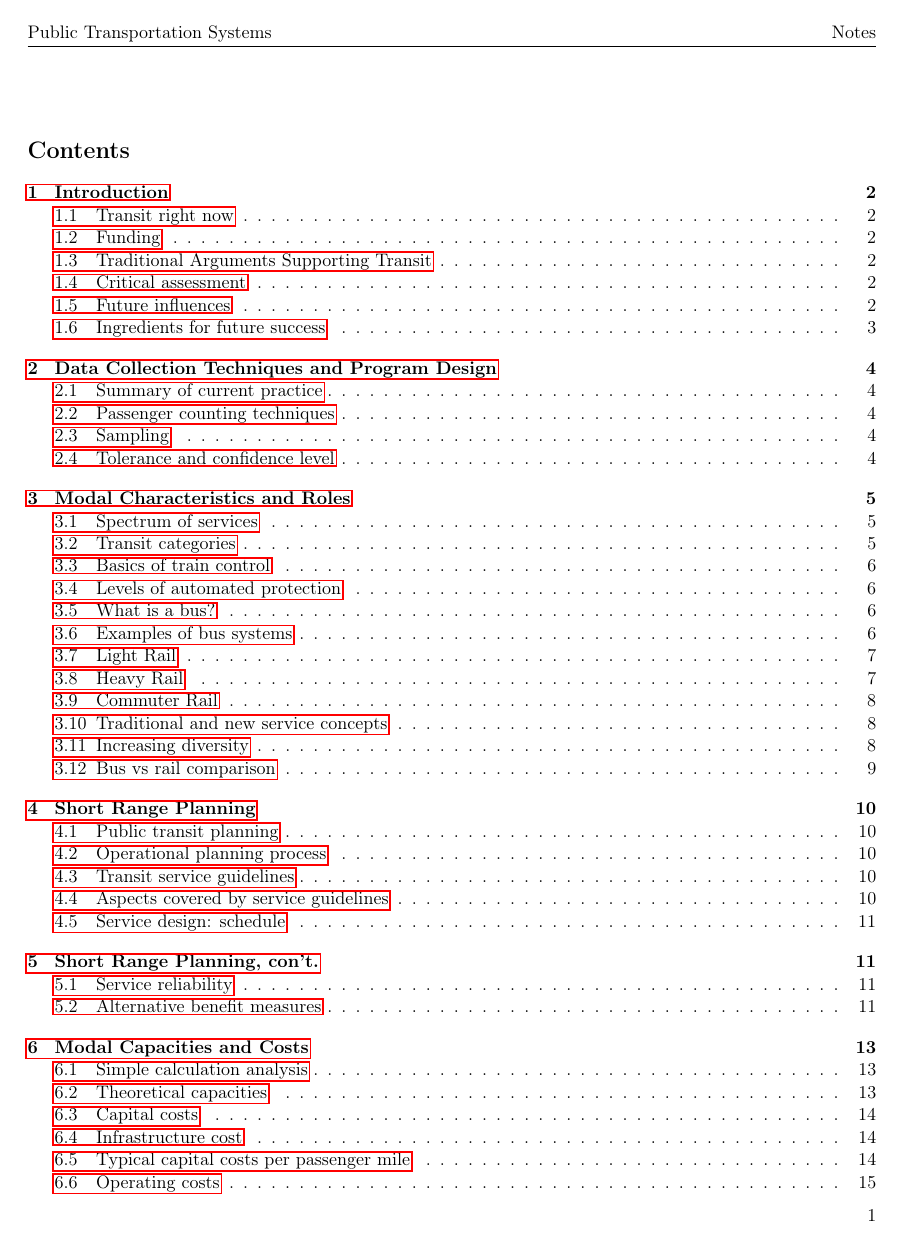
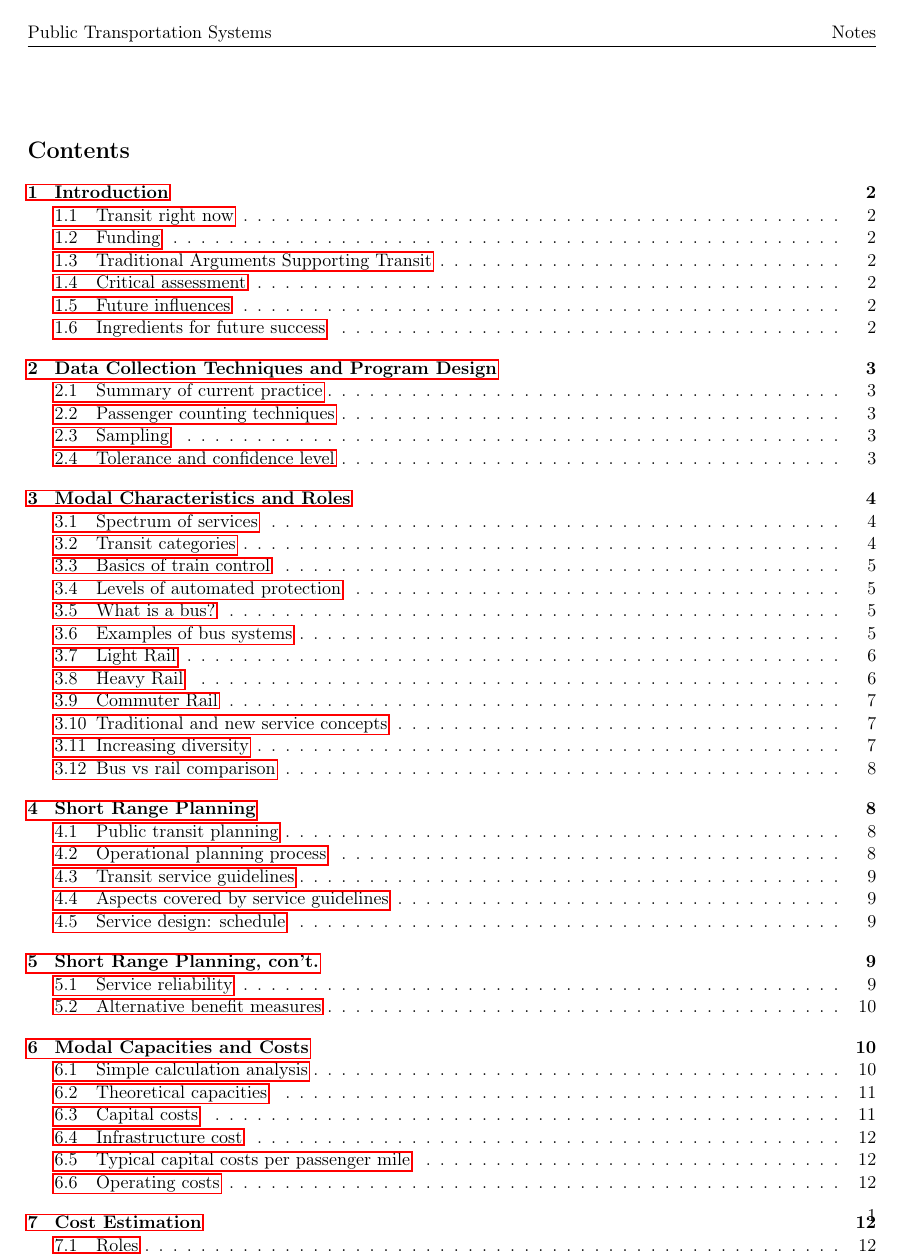
Before and after one commit to alex-bellon/learning, a LaTeX document (public-transportation-systems/notes/notes.tex): page 1 of 15 before the commit and page 1 of 13 after it. The pictures show the PDF file public-transportation-systems/notes/notes.pdf that the author committed with the source.

Commit message:
Finished 7

```diff
--- a/public-transportation-systems/notes/notes.tex
+++ b/public-transportation-systems/notes/notes.tex
@@ -32,10 +32,10 @@
 
 \clearpage
 \section{Introduction}
-\label{sec:orgf3a4eb2}
+\label{sec:orgf48603c}
 
 \subsection{Transit right now}
-\label{sec:orgef46d98}
+\label{sec:org910318b}
 \begin{itemize}
 \item Ridership is increasing, but small
 \item Strong financial support from
@@ -60,7 +60,7 @@
 \end{itemize}
 
 \subsection{Traditional Arguments Supporting Transit}
-\label{sec:orgd305a23}
+\label{sec:orgfb7ac24}
 \begin{itemize}
 \item Equity: travel for those who can't drive
 \item Congestion
@@ -91,7 +91,7 @@
 \end{itemize}
 
 \subsection{Ingredients for future success}
-\label{sec:orgfda3a41}
+\label{sec:orgc1c910c}
 \begin{itemize}
 \item Maintain supportive coalition
 \item Expand the definition of public transport
@@ -99,12 +99,11 @@
 \item Aggressive implementation of new technology
 \end{itemize}
 
-\clearpage
 \section{Data Collection Techniques and Program Design}
-\label{sec:org5432310}
+\label{sec:orga175282}
 
 \subsection{Summary of current practice}
-\label{sec:org3874a07}
+\label{sec:org32bef8b}
 \begin{itemize}
 \item Used to be manual
 \item Now is collected with IoT devices
@@ -134,7 +133,7 @@
 \end{itemize}
 
 \subsection{Passenger counting techniques}
-\label{sec:org16edb6a}
+\label{sec:orge60e57a}
 \begin{itemize}
 \item Manual - checker (a person)
 \begin{itemize}
@@ -157,7 +156,7 @@
 \end{itemize}
 
 \subsection{Tolerance and confidence level}
-\label{sec:org45c5a70}
+\label{sec:org5dcbfb1}
 \begin{itemize}
 \item Accuracy has 2 dimensions
 \begin{itemize}
@@ -166,18 +165,17 @@
 \end{itemize}
 \end{itemize}
 
-\clearpage
 \section{Modal Characteristics and Roles}
-\label{sec:org72f021c}
+\label{sec:org87eec06}
 
 \subsection{Spectrum of services}
-\label{sec:orge3ec20d}
+\label{sec:org0acb702}
 \begin{center}
 \includegraphics[width=.9\linewidth]{.images/modes.png}
 \end{center}
 
 \subsection{Transit categories}
-\label{sec:org6466b0d}
+\label{sec:org5db27f4}
 \begin{itemize}
 \item Rights of way - degree of separation
 \begin{itemize}
@@ -220,7 +218,7 @@
 \end{itemize}
 
 \subsection{Basics of train control}
-\label{sec:org9d4d7ab}
+\label{sec:org4c4f290}
 \begin{itemize}
 \item Divide the system into blocks
 \begin{itemize}
@@ -232,7 +230,7 @@
 \end{itemize}
 
 \subsection{Levels of automated protection}
-\label{sec:orge915657}
+\label{sec:orgb1332ca}
 \begin{itemize}
 \item None - advisory way signals
 \item Manual setting of speed below speed limit - train will be automatically braked if over speed limit
@@ -242,7 +240,7 @@
 \end{itemize}
 
 \subsection{What is a bus?}
-\label{sec:org2d88652}
+\label{sec:orgb9584e5}
 \begin{itemize}
 \item Vehicle size - 10-250 passengers
 \item Floor height (high floor/low floor)
@@ -256,7 +254,7 @@
 \end{itemize}
 
 \subsection{Examples of bus systems}
-\label{sec:org1775945}
+\label{sec:org21b49b6}
 \begin{itemize}
 \item Bi-articulated buses are a thing
 \item In Curitiba, bi-articulated buses have high floors, and have to be boarded at specific stations with fare gates
@@ -330,7 +328,7 @@
 \end{itemize}
 
 \subsection{Traditional and new service concepts}
-\label{sec:org24e8c99}
+\label{sec:orgaf46fa9}
 \begin{itemize}
 \item Traditional
 \begin{itemize}
@@ -361,7 +359,7 @@
 \end{itemize}
 
 \subsection{Bus vs rail comparison}
-\label{sec:org59914b3}
+\label{sec:org90409c7}
 \begin{itemize}
 \item Rail advantages
 \begin{itemize}
@@ -381,12 +379,11 @@
 \end{itemize}
 \end{itemize}
 
-\clearpage
 \section{Short Range Planning}
-\label{sec:org58f7995}
+\label{sec:org74aeab3}
 
 \subsection{Public transit planning}
-\label{sec:org0b2e60c}
+\label{sec:org5204275}
 \begin{itemize}
 \item Long range (>3 years)
 \begin{itemize}
@@ -411,7 +408,7 @@
 \end{itemize}
 
 \subsection{Operational planning process}
-\label{sec:org56e932b}
+\label{sec:org980c810}
 \begin{itemize}
 \item Right of way + demand => bus route design => routes and stops
 \item Service + demand => set timetables => departure times
@@ -420,7 +417,7 @@
 \end{itemize}
 
 \subsection{Transit service guidelines}
-\label{sec:orgddd607c}
+\label{sec:org7bb1ff9}
 \begin{itemize}
 \item Goals => objective => measures => standards
 \item Early arrivals are not considered on time, because it may still cause people to miss connections
@@ -438,7 +435,7 @@
 \end{itemize}
 
 \subsection{Aspects covered by service guidelines}
-\label{sec:org00bbd63}
+\label{sec:org301d14f}
 \begin{itemize}
 \item Service design
 \begin{itemize}
@@ -461,7 +458,7 @@
 \end{itemize}
 
 \subsection{Service design: schedule}
-\label{sec:org2d1b8a9}
+\label{sec:org3f396c6}
 \begin{itemize}
 \item Two main components
 \begin{itemize}
@@ -474,10 +471,10 @@
 \end{itemize}
 
 \section{Short Range Planning, con't.}
-\label{sec:org9a0f396}
+\label{sec:orge962d95}
 
 \subsection{Service reliability}
-\label{sec:orgd00e5a1}
+\label{sec:org9355789}
 \begin{itemize}
 \item Walk up service
 \begin{itemize}
@@ -493,7 +490,7 @@
 \end{itemize}
 
 \subsection{Alternative benefit measures}
-\label{sec:org5629c1c}
+\label{sec:orgc6ef51c}
 \begin{itemize}
 \item Revenue
 \begin{itemize}
@@ -525,12 +522,11 @@
 \end{itemize}
 \end{itemize}
 
-\clearpage
 \section{Modal Capacities and Costs}
-\label{sec:org50ecc67}
+\label{sec:org2dead09}
 
 \subsection{Simple calculation analysis}
-\label{sec:org55322c8}
+\label{sec:orgd138168}
 \begin{itemize}
 \item Given
 \begin{itemize}
@@ -629,7 +625,7 @@
 \end{itemize}
 
 \subsection{Typical capital costs per passenger mile}
-\label{sec:orgbe9fd4d}
+\label{sec:orge1687a2}
 \begin{itemize}
 \item For all modes
 \begin{itemize}
```
Also changed, not shown: public-transportation-systems/notes/notes.pdf, public-transportation-systems/notes/notes.tex (79 more changed lines), 1 other file.
